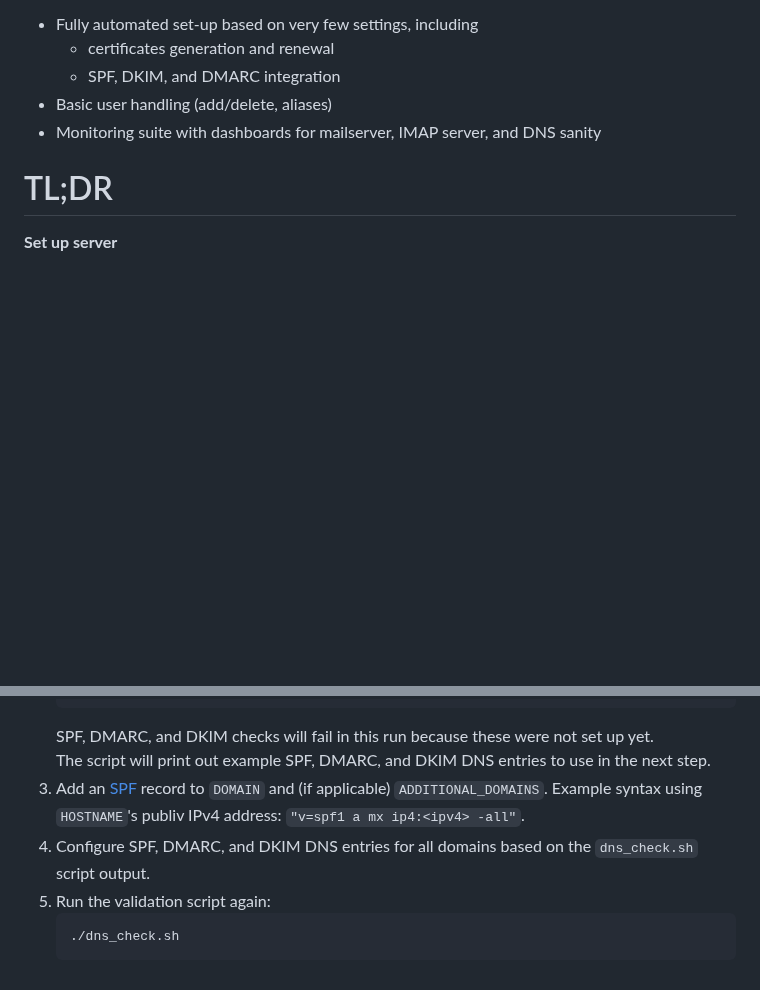
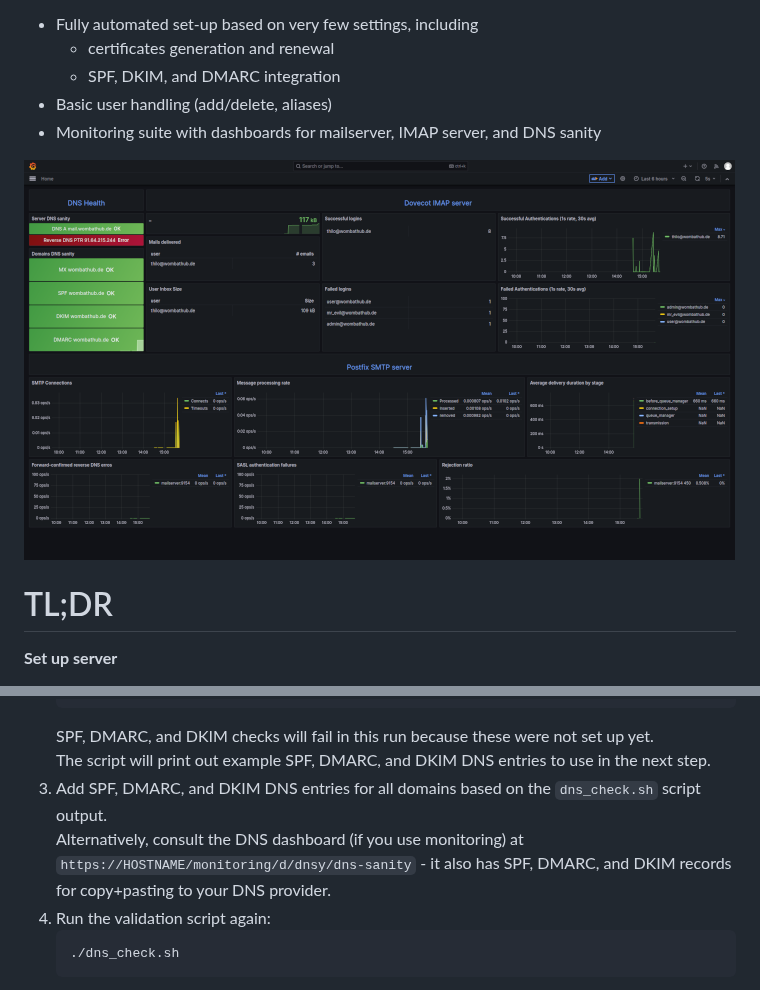
Before and after one commit to t-lo/mailserver, a Markdown page: README.md, 2 parts joined by grey strips. Rendered like a GitHub page; pictures changed too: dashboard.png (added); blank space fills up the shorter version.

Commit message:
Add dashboard screenshot

````diff
--- a/README.md
+++ b/README.md
@@ -12,6 +12,8 @@ Dockerised mailserver, inspired by https://jan.wildeboer.net/2022/08/Email-1-Pos
   - SPF, DKIM, and DMARC integration
 - Basic user handling (add/delete, aliases)
 - Monitoring suite with dashboards for mailserver, IMAP server, and DNS sanity
+
+<img src="dashboard.png">
 
 # TL;DR
 
@@ -53,9 +55,9 @@ This can take a few minutes.
    ```
    SPF, DMARC, and DKIM checks will fail in this run because these were not set up yet. <br/>
    The script will print out example SPF, DMARC, and DKIM DNS entries to use in the next step.
-3. Add an [SPF](https://en.wikipedia.org/wiki/Sender_Policy_Framework) record to `DOMAIN` and (if applicable) `ADDITIONAL_DOMAINS`. Example syntax using `HOSTNAME`'s publiv IPv4 address: `"v=spf1 a mx ip4:<ipv4> -all"`.
-4. Configure SPF, DMARC, and DKIM DNS entries for all domains based on the `dns_check.sh` script output.
-5. Run the validation script again:
+3. Add SPF, DMARC, and DKIM DNS entries for all domains based on the `dns_check.sh` script output. <br />
+   Alternatively, consult the DNS dashboard (if you use monitoring) at `https://HOSTNAME/monitoring/d/dnsy/dns-sanity` - it also has SPF, DMARC, and DKIM records for copy+pasting to your DNS provider.
+4. Run the validation script again:
    ```shell
    ./dns_check.sh
    ```
````
Also changed, not shown: 1 other file.
